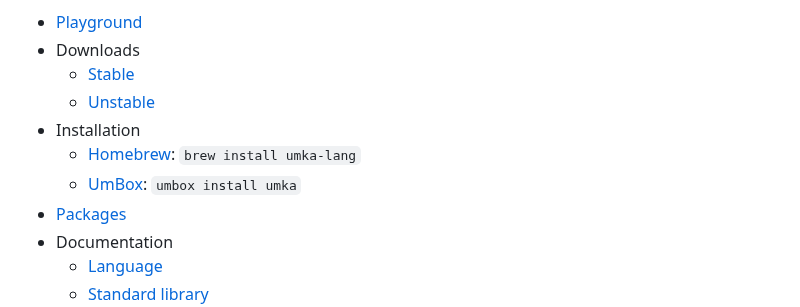
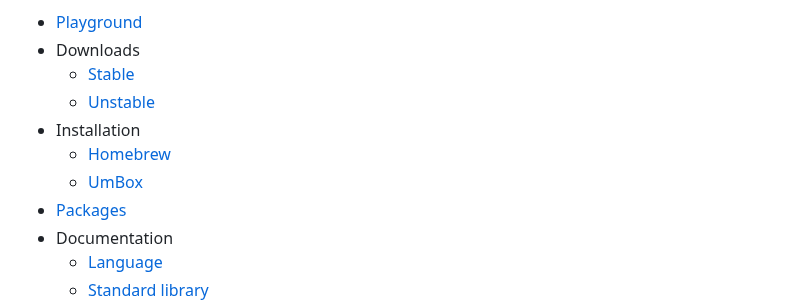
Before and after one commit to vtereshkov/umka-lang, a Markdown page: README.md, the part around the change. GitHub-like rendering.

```diff
--- a/README.md
+++ b/README.md
@@ -10,8 +10,8 @@ Umka is a statically typed embeddable scripting language. It combines the simpli
   * [Stable](https://github.com/vtereshkov/umka-lang/releases)
   * [Unstable](https://umbox.tophat2d.dev/api/package/umka/download/box.tar)
 * Installation
-  * [Homebrew](https://formulae.brew.sh/formula/umka-lang): `brew install umka-lang`
-  * [UmBox](https://umbox.tophat2d.dev/package/umka): `umbox install umka`
+  * [Homebrew](https://formulae.brew.sh/formula/umka-lang)
+  * [UmBox](https://umbox.tophat2d.dev/package/umka)
 * [Packages](https://umbox.tophat2d.dev)
 * Documentation
   * [Language](https://github.com/vtereshkov/umka-lang/blob/master/doc/lang.md)
```
